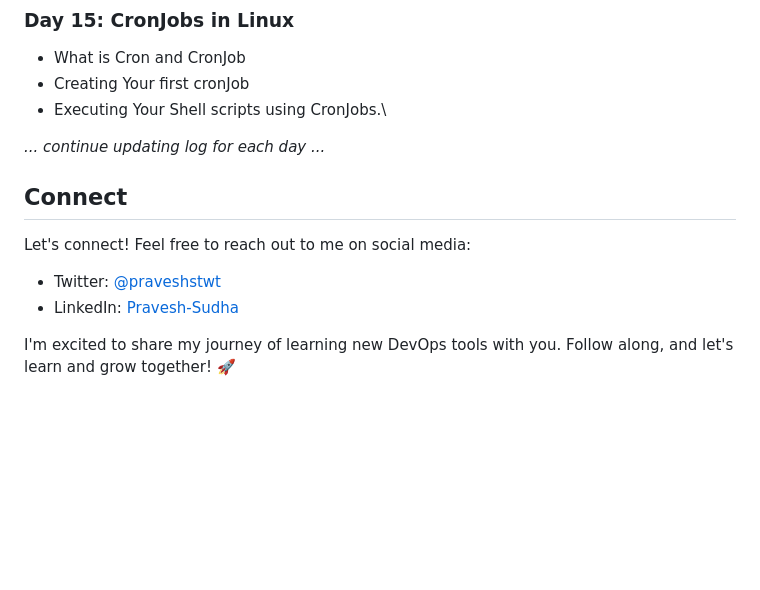
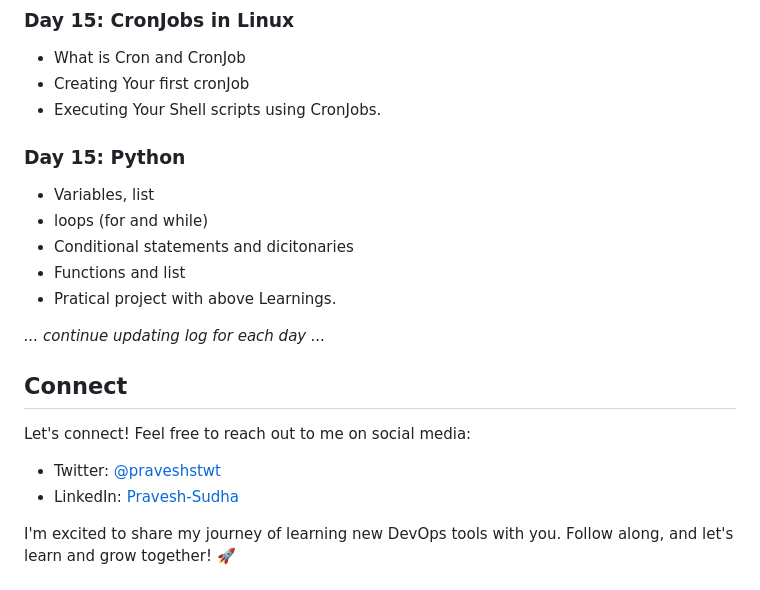
Before and after one commit to Pravesh-Sudha/100-Days-of-Code, a Markdown page: README.md, the part around the change printed below. Rendered like a GitHub page; blank space fills up the shorter version.

```diff
--- a/README.md
+++ b/README.md
@@ -133,7 +133,14 @@ I'll be using a variety of resources to aid my learning, including:
 ### Day 15: CronJobs in Linux
 - What is Cron and CronJob
 - Creating Your first cronJob
-- Executing Your Shell scripts using CronJobs.\
+- Executing Your Shell scripts using CronJobs.
+
+### Day 15: Python
+- Variables, list
+- loops (for and while)
+- Conditional statements and dicitonaries
+- Functions and list
+- Pratical project with above Learnings.
 
 _... continue updating log for each day ..._
 
```
Also changed, not shown: other parts of README.md (+1 -1 lines).
